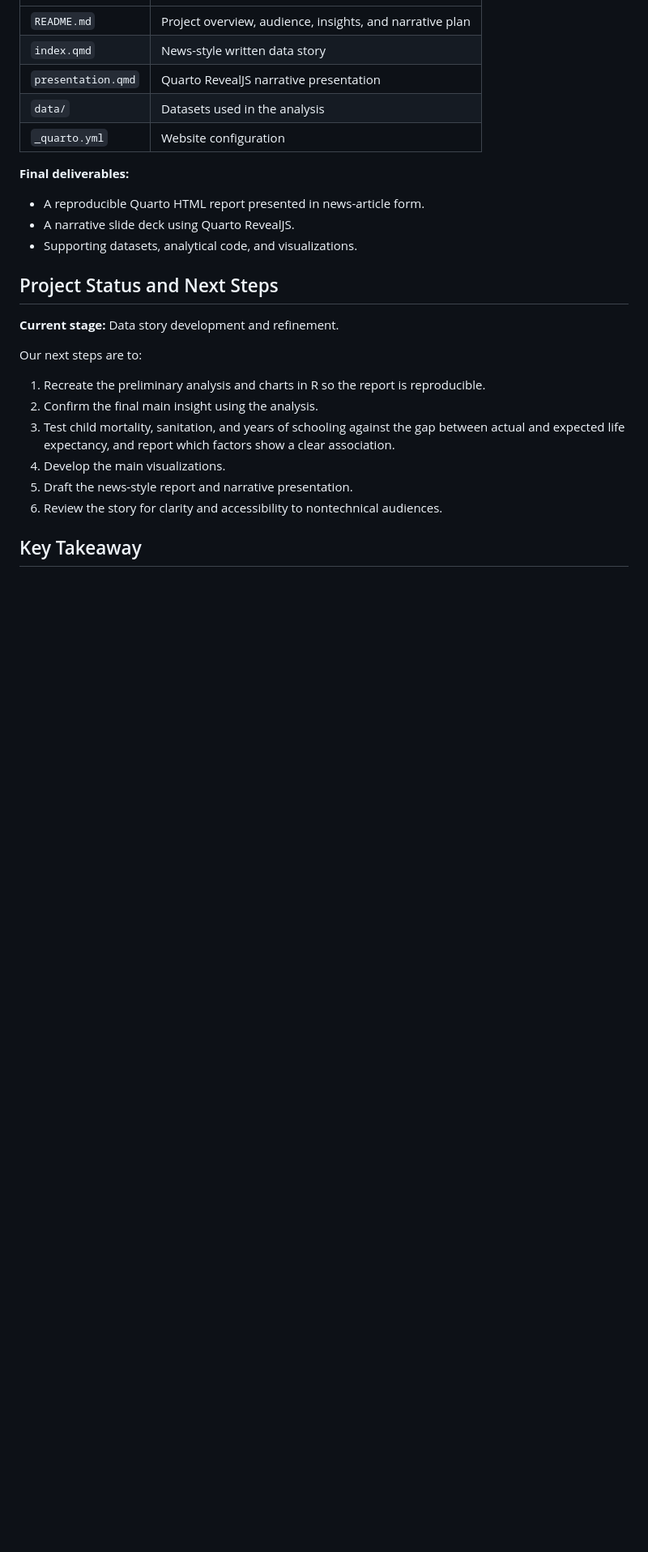
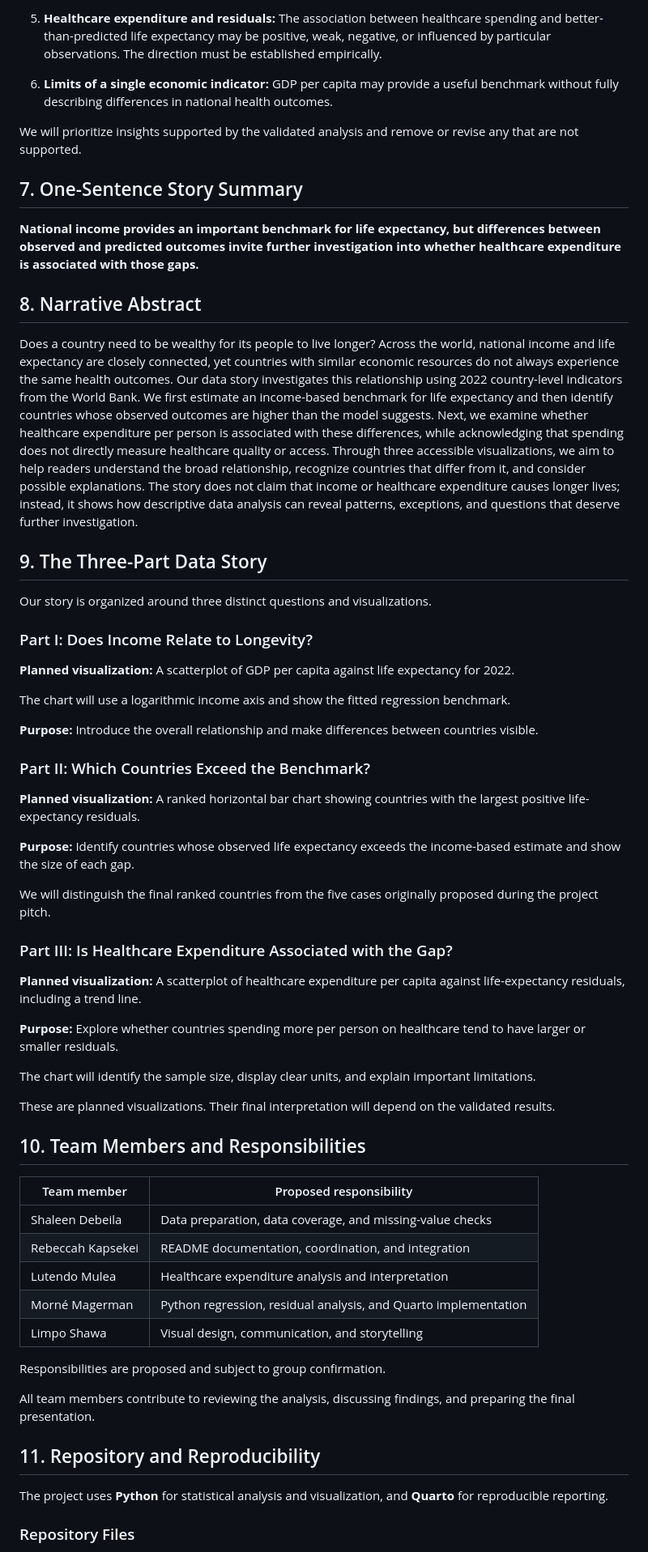
Before and after one commit to sdebeila/DataStory_LifeExpectancy, a Markdown page: README.md, the part around one of its changes. Shown at 81% size. GitHub-like rendering; blank space fills up the shorter version.

```diff
--- a/README.md
+++ b/README.md
@@ -166,26 +174,64 @@ The project is developed using R, ggplot2, Quarto, and GitHub.
+5. **Healthcare expenditure and residuals:** The association between healthcare spending and better-than-predicted life expectancy may be positive, weak, negative, or influenced by particular observations. The direction must be established empirically.
+
+6. **Limits of a single economic indicator:** GDP per capita may provide a useful benchmark without fully describing differences in national health outcomes.
+
+We will prioritize insights supported by the validated analysis and remove or revise any that are not supported.
+
+## 7. One-Sentence Story Summary
+
+**National income provides an important benchmark for life expectancy, but differences between observed and predicted outcomes invite further investigation into whether healthcare expenditure is associated with those gaps.**
+
+## 8. Narrative Abstract
+
+Does a country need to be wealthy for its people to live longer? Across the world, national income and life expectancy are closely connected, yet countries with similar economic resources do not always experience the same health outcomes. Our data story investigates this relationship using 2022 country-level indicators from the World Bank. We first estimate an income-based benchmark for life expectancy and then identify countries whose observed outcomes are higher than the model suggests. Next, we examine whether healthcare expenditure per person is associated with these differences, while acknowledging that spending does not directly measure healthcare quality or access. Through three accessible visualizations, we aim to help readers understand the broad relationship, recognize countries that differ from it, and consider possible explanations. The story does not claim that income or healthcare expenditure causes longer lives; instead, it shows how descriptive data analysis can reveal patterns, exceptions, and questions that deserve further investigation.
+
+## 9. The Three-Part Data Story
+
+Our story is organized around three distinct questions and visualizations.
+
+### Part I: Does Income Relate to Longevity?
+
+**Planned visualization:** A scatterplot of GDP per capita against life expectancy for 2022.
+
+The chart will use a logarithmic income axis and show the fitted regression benchmark.
+
+**Purpose:** Introduce the overall relationship and make differences between countries visible.
+
+### Part II: Which Countries Exceed the Benchmark?
+
+**Planned visualization:** A ranked horizontal bar chart showing countries with the largest positive life-expectancy residuals.
+
+**Purpose:** Identify countries whose observed life expectancy exceeds the income-based estimate and show the size of each gap.
+
+We will distinguish the final ranked countries from the five cases originally proposed during the project pitch.
+
+### Part III: Is Healthcare Expenditure Associated with the Gap?
+
+**Planned visualization:** A scatterplot of healthcare expenditure per capita against life-expectancy residuals, including a trend line.
+
+**Purpose:** Explore whether countries spending more per person on healthcare tend to have larger or smaller residuals.
+
+The chart will identify the sample size, display clear units, and explain important limitations.
+
+These are planned visualizations. Their final interpretation will depend on the validated results.
+
+## 10. Team Members and Responsibilities
+
+| Team member | Proposed responsibility |
 |---|---|
-| `README.md` | Project overview, audience, insights, and narrative plan |
-| `index.qmd` | News-style written data story |
-| `presentation.qmd` | Quarto RevealJS narrative presentation |
-| `data/` | Datasets used in the analysis |
-| `_quarto.yml` | Website configuration |
+| Shaleen Debeila | Data preparation, data coverage, and missing-value checks |
+| Rebeccah Kapsekei | README documentation, coordination, and integration |
+| Lutendo Mulea | Healthcare expenditure analysis and interpretation |
+| Morné Magerman | Python regression, residual analysis, and Quarto implementation |
+| Limpo Shawa | Visual design, communication, and storytelling |
 
-**Final deliverables:**
-- A reproducible Quarto HTML report presented in news-article form.
-- A narrative slide deck using Quarto RevealJS.
-- Supporting datasets, analytical code, and visualizations.
+Responsibilities are proposed and subject to group confirmation.
 
-## Project Status and Next Steps
+All team members contribute to reviewing the analysis, discussing findings, and preparing the final presentation.
 
-**Current stage:** Data story development and refinement.
+## 11. Repository and Reproducibility
 
-Our next steps are to:
-1. Recreate the preliminary analysis and charts in R so the report is reproducible.
-2. Confirm the final main insight using the analysis.
-3. Test child mortality, sanitation, and years of schooling against the gap between actual and expected life expectancy, and report which factors show a clear association.
-4. Develop the main visualizations.
-5. Draft the news-style report and narrative presentation.
-6. Review the story for clarity and accessibility to nontechnical audiences.
+The project uses **Python** for statistical analysis and visualization, and **Quarto** for reproducible reporting.
 
-## Key Takeaway
+### Repository Files
 
```
Also changed, not shown: other parts of README.md (+205 -104 lines).
